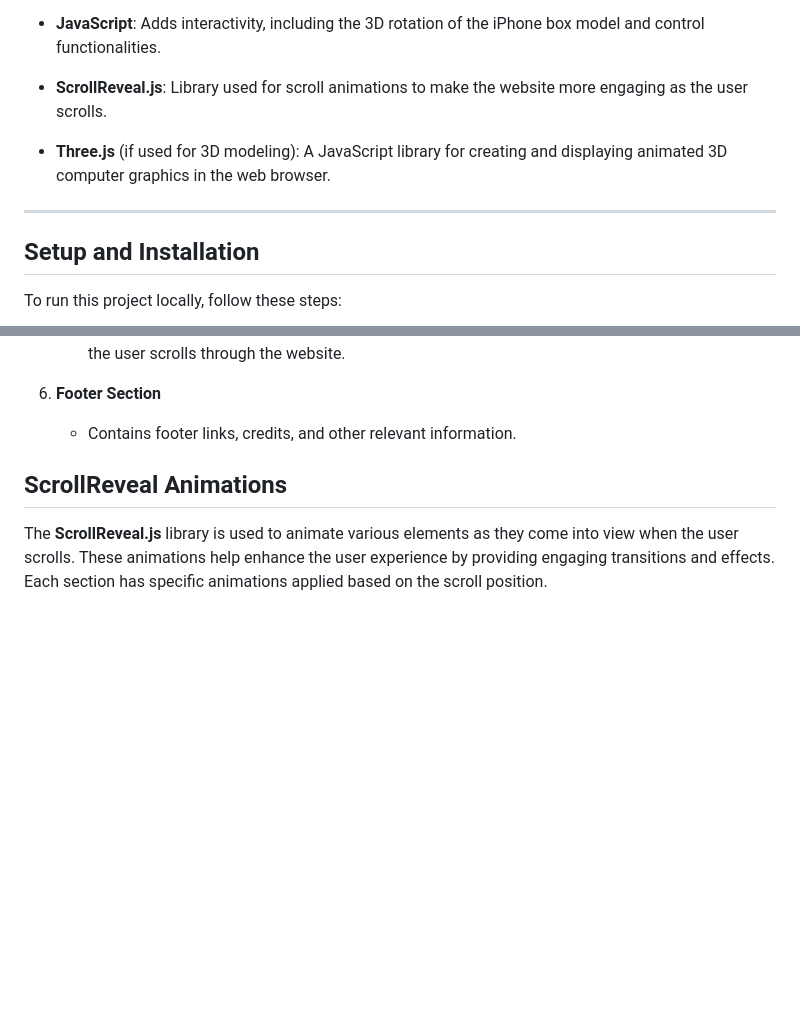
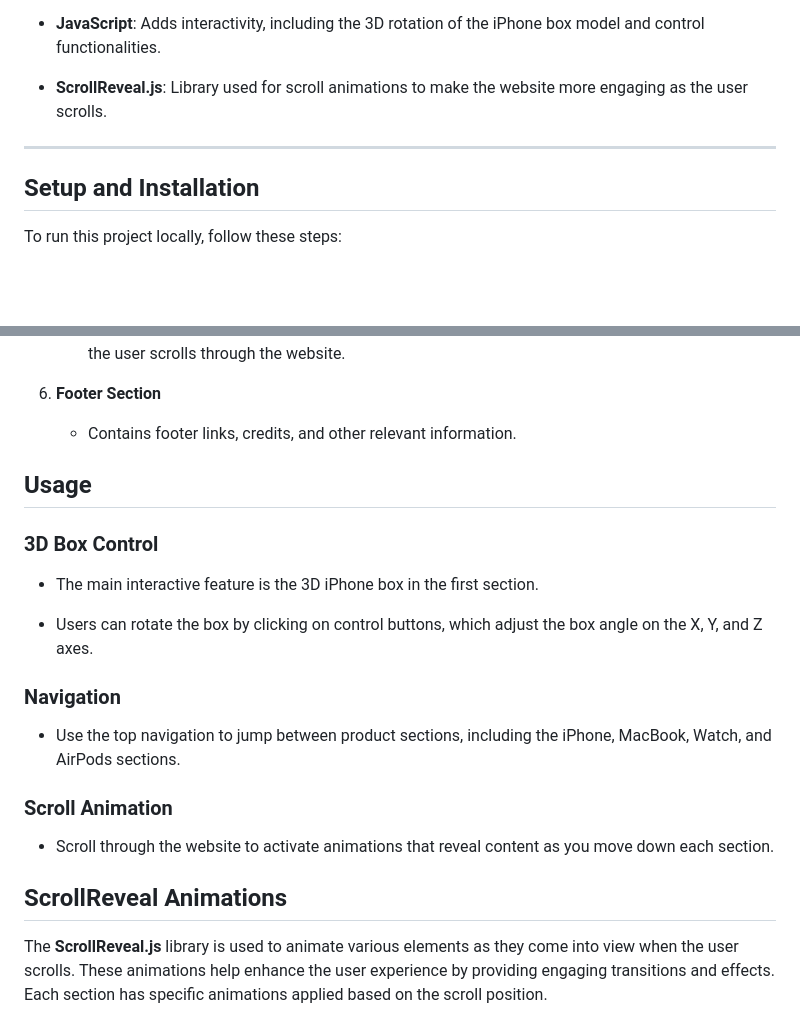
Before and after one commit to sudhanshu-j/iEssentials, a Markdown page: README.md, 2 parts joined by grey strips. Rendered like a GitHub page; blank space fills up the shorter version.

```diff
--- a/README.md
+++ b/README.md
@@ -61,9 +61,8 @@ iEssentials is a sleek and modern Apple clone website built using HTML, CSS, Jav
 
 - **ScrollReveal.js**: Library used for scroll animations to make the website more engaging as the user scrolls.
 
-- **Three.js** (if used for 3D modeling): A JavaScript library for creating and displaying animated 3D computer graphics in the web browser.
+---
 
----
 
 ## Setup and Installation
 
@@ -111,6 +110,22 @@ To run this project locally, follow these steps:
 
 6. **Footer Section**
    - Contains footer links, credits, and other relevant information.
+
+## Usage
+
+### 3D Box Control
+
+- The main interactive feature is the 3D iPhone box in the first section.
+
+- Users can rotate the box by clicking on control buttons, which adjust the box angle on the X, Y, and Z axes.
+
+### Navigation
+
+- Use the top navigation to jump between product sections, including the iPhone, MacBook, Watch, and AirPods sections.
+
+### Scroll Animation
+
+- Scroll through the website to activate animations that reveal content as you move down each section.
 
 ## ScrollReveal Animations
 
```
